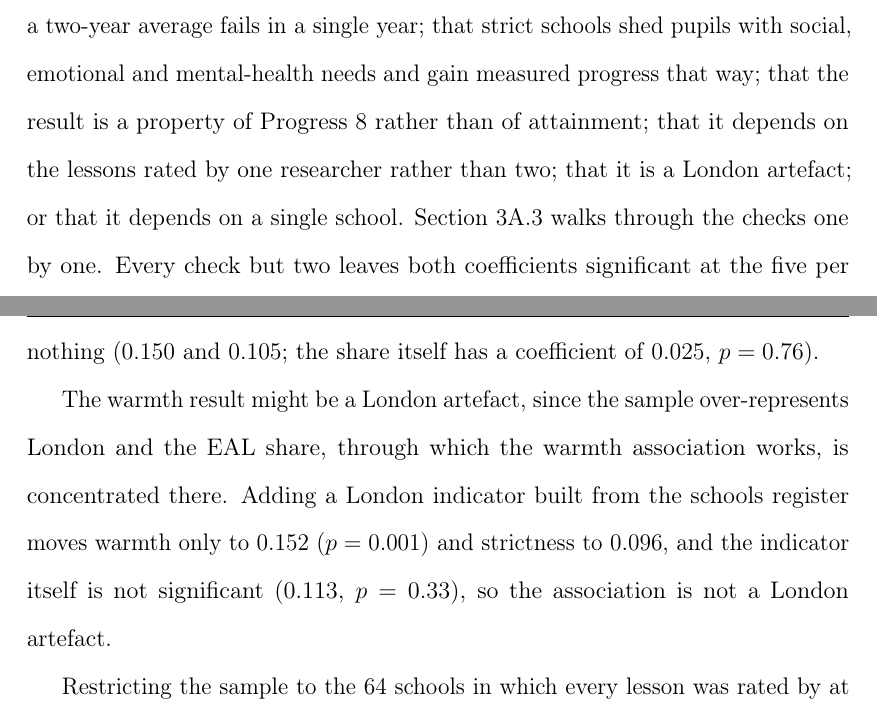
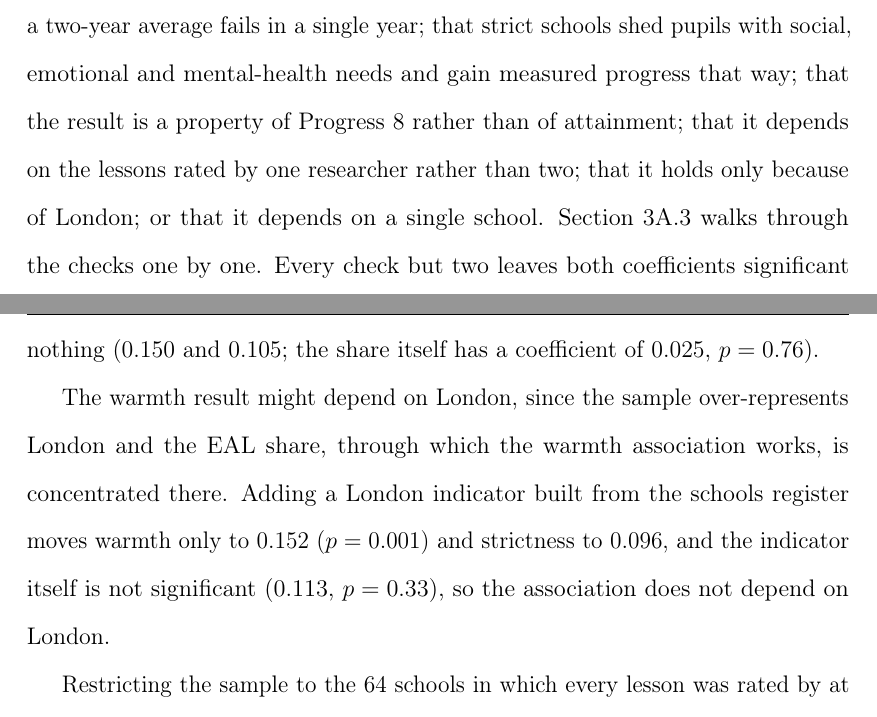
Before and after one commit to damianpphelan-cmd/phd-thesis-overleaf, a LaTeX thesis (main.tex, which reads chapters/03_paper2.tex): two parts of pages 137 and 150 of 179, joined at a grey line, cut so that both start at the same text. Compiled offline with pdfLaTeX.

Commit message:
Retire artefact from Chapter 3

```diff
--- a/chapters/03_paper2.tex
+++ b/chapters/03_paper2.tex
@@ -421,7 +421,7 @@ positively associated with progress in any specification
 \Cref{tab:robustness_overall} puts the primary estimate through eight checks, each aimed at a particular doubt: that the grade control is doing the work; that a
 result found in a two-year average fails in a single year; that strict schools shed pupils
 with social, emotional and mental-health needs and gain measured progress that way; that the
-result is a property of Progress~8 rather than of attainment; that it depends on the lessons rated by one researcher rather than two; that it is a London artefact; or that it depends on a single school. \Cref{app:3A:robust} walks through the checks one by one. Every check but two
+result is a property of Progress~8 rather than of attainment; that it depends on the lessons rated by one researcher rather than two; that it holds only because of London; or that it depends on a single school. \Cref{app:3A:robust} walks through the checks one by one. Every check but two
 leaves both coefficients significant at the five per cent level or better. The exceptions are both for strictness: the Attainment~8 English component, and the subset of schools where every lesson was double-rated. Nationally, clustering the standard errors on academy trust moves them by at most ten per cent (\cref{app:3A:robust}).
 
 \input{tables/tab_robustness_overall}
@@ -663,9 +663,9 @@ in a school's visit correlates $-0.25$ with its warmth score. Adding that
 share as a control moves nothing ($0.150$ and $0.105$; the share itself
 has a coefficient of $0.025$, $p = 0.76$).
 
-The warmth result might be a London artefact, since
+The warmth result might depend on London, since
 the sample over-represents London and the EAL share, through which the
-warmth association works, is concentrated there. Adding a London indicator built from the schools register moves warmth only to $0.152$ ($p = 0.001$) and strictness to $0.096$, and the indicator itself is not significant ($0.113$, $p = 0.33$), so the association is not a London artefact.
+warmth association works, is concentrated there. Adding a London indicator built from the schools register moves warmth only to $0.152$ ($p = 0.001$) and strictness to $0.096$, and the indicator itself is not significant ($0.113$, $p = 0.33$), so the association does not depend on London.
 
 Restricting the sample to the 64 schools in which every lesson was rated by at least two researchers gives $0.189$ for warmth
 ($p = 0.001$) and $0.071$ for strictness ($p = 0.15$). The warmth estimate is
```
Also changed, not shown: chapters/03_paper2.tex (4 more changed lines).
